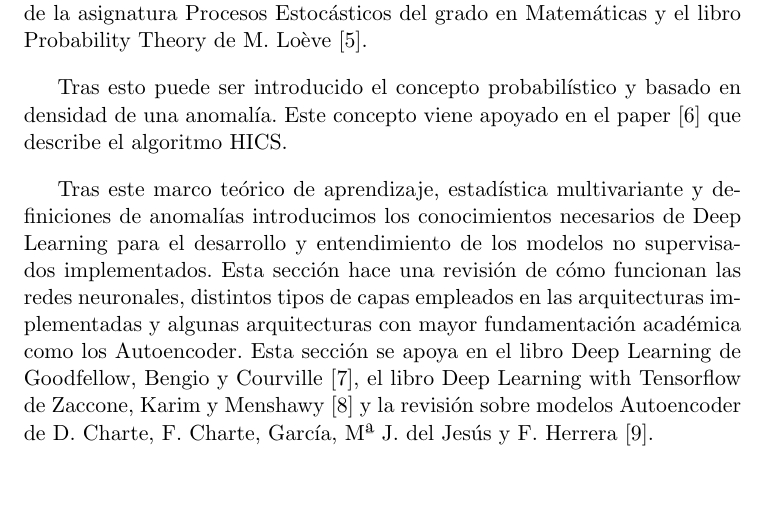
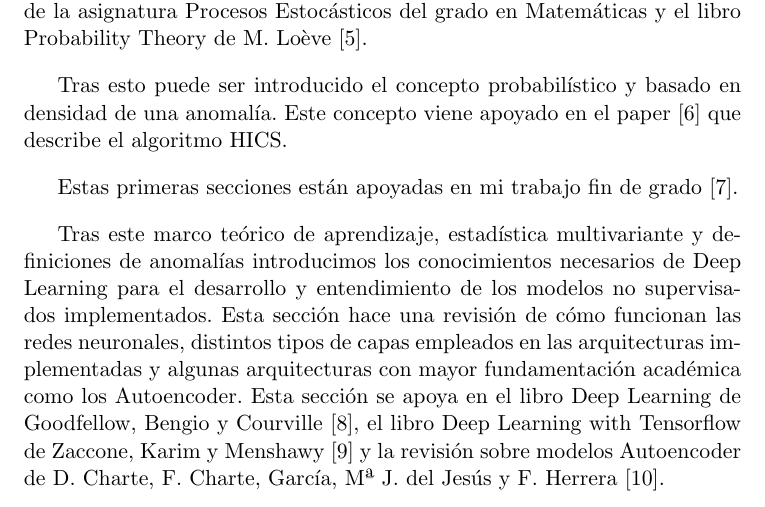
Before and after one commit to nacheteam/TFM, a LaTeX book (Memoria/outlier_detection_deep_learning.tex, which reads Memoria/capitulos/01_introduccion.tex): part of page 23 of 169, cut so that both start at the same text, the shorter picture padded with empty space. Compiled offline with pdfLaTeX.

Commit message:
Versión entregada

```diff
--- a/Memoria/capitulos/01_introduccion.tex
+++ b/Memoria/capitulos/01_introduccion.tex
@@ -42,6 +42,8 @@ Para dar una definición alternativa y una buena base teórica para los modelos
 
 Tras esto puede ser introducido el concepto probabilístico y basado en densidad de una anomalía. Este concepto viene apoyado en el paper \cite{fabian_keller_hics_2012} que describe el algoritmo HICS.
 
+Estas primeras secciones están apoyadas en mi trabajo fin de grado \cite{aguilera_martos_deteccion_2019}.
+
 Tras este marco teórico de aprendizaje, estadística multivariante y definiciones de anomalías introducimos los conocimientos necesarios de Deep Learning para el desarrollo y entendimiento de los modelos no supervisados implementados. Esta sección hace una revisión de cómo funcionan las redes neuronales, distintos tipos de capas empleados en las arquitecturas implementadas y algunas arquitecturas con mayor fundamentación académica como los Autoencoder. Esta sección se apoya en el libro Deep Learning de Goodfellow, Bengio y Courville \cite{goodfellow_deep_2016}, el libro Deep Learning with Tensorflow de Zaccone, Karim y Menshawy \cite{giancarlo_deep_2017} y la revisión sobre modelos Autoencoder de D. Charte, F. Charte, García, Mª J. del Jesús y F. Herrera \cite{david_practical_2018}.
 
 La siguiente sección analiza y explica los modelos implementados con su código propio. Esta sección se apoya en varios artículos como \cite{lih_oh_automated_2018} o \cite{david_practical_2018} para obtener las arquitecturas empleadas y aplicarlas al ámbito no supervisado que necesitamos.
```
Also changed, not shown: Memoria/TFM-Ignacio Aguilera Martos.pdf, 1 other file.
